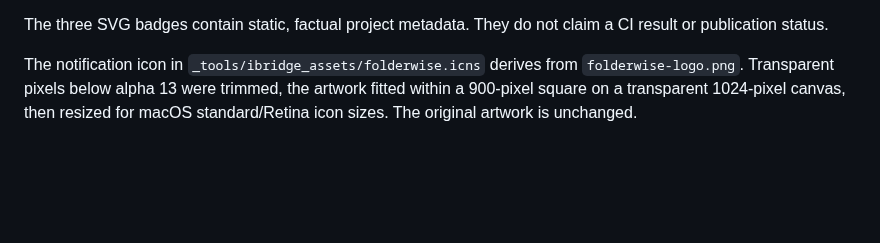
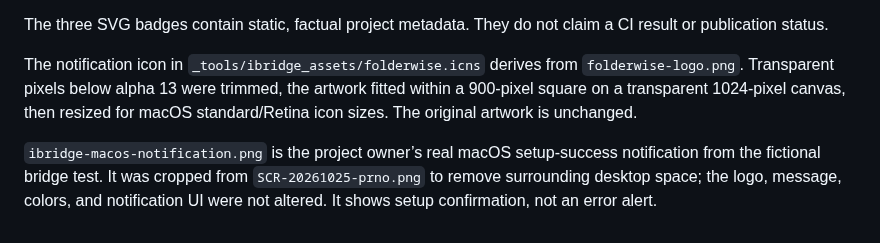
Before and after one commit to TheLinuxGuy/folderwise, a Markdown page: docs/assets/PROVENANCE.md, the part around the change. Rendered like a GitHub page; blank space fills up the shorter version.

```diff
--- a/docs/assets/PROVENANCE.md
+++ b/docs/assets/PROVENANCE.md
@@ -7,3 +7,5 @@ The Obsidian screenshot is an unedited app-window capture from a disposable demo
 The three SVG badges contain static, factual project metadata. They do not claim a CI result or publication status.
 
 The notification icon in `_tools/ibridge_assets/folderwise.icns` derives from `folderwise-logo.png`. Transparent pixels below alpha 13 were trimmed, the artwork fitted within a 900-pixel square on a transparent 1024-pixel canvas, then resized for macOS standard/Retina icon sizes. The original artwork is unchanged.
+
+`ibridge-macos-notification.png` is the project owner’s real macOS setup-success notification from the fictional bridge test. It was cropped from `SCR-20261025-prno.png` to remove surrounding desktop space; the logo, message, colors, and notification UI were not altered. It shows setup confirmation, not an error alert.
```
Also changed, not shown: README.md (+8 -0 lines), docs/obsidian.md (+8 -0 lines), docs/assets/ibridge-macos-notification.png (added).
